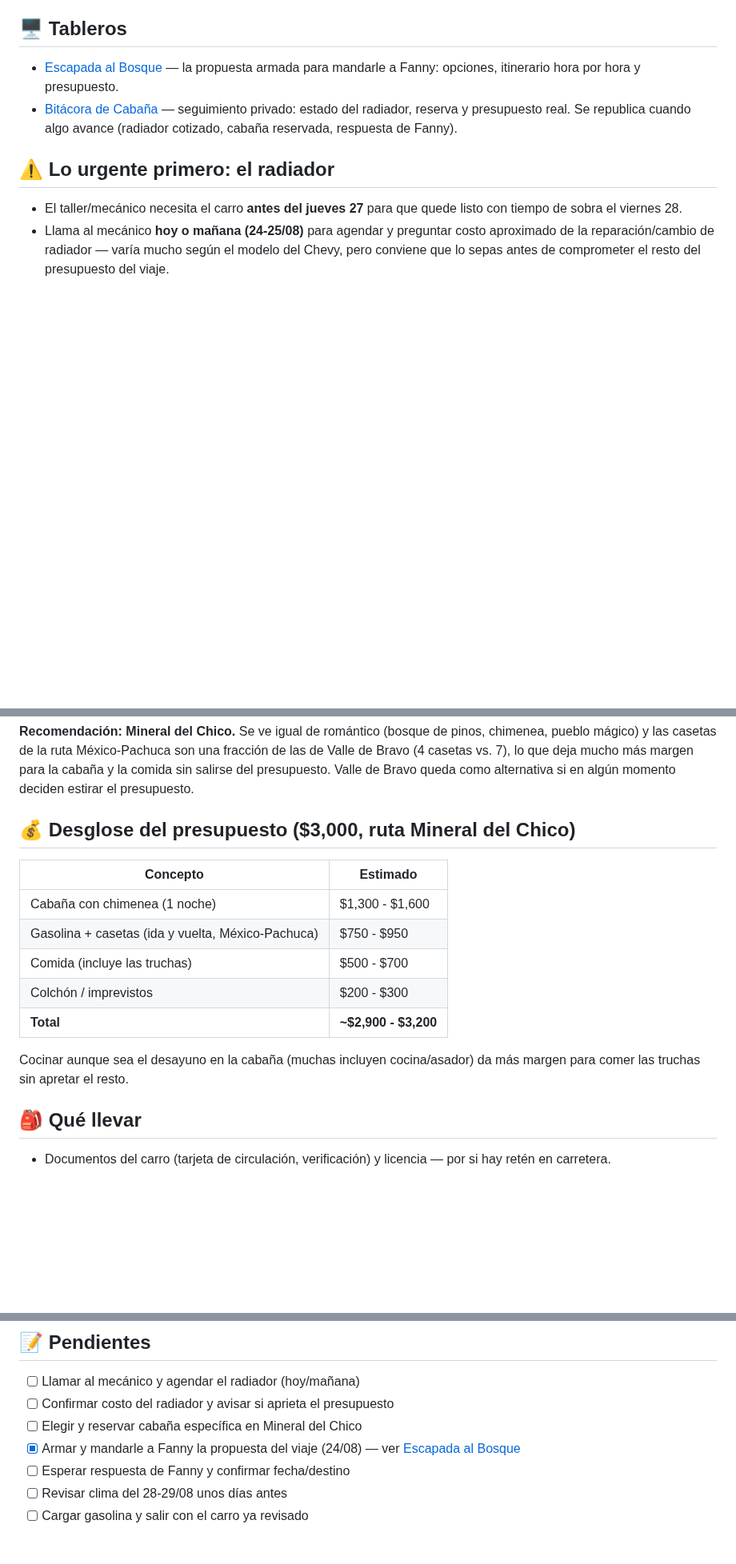
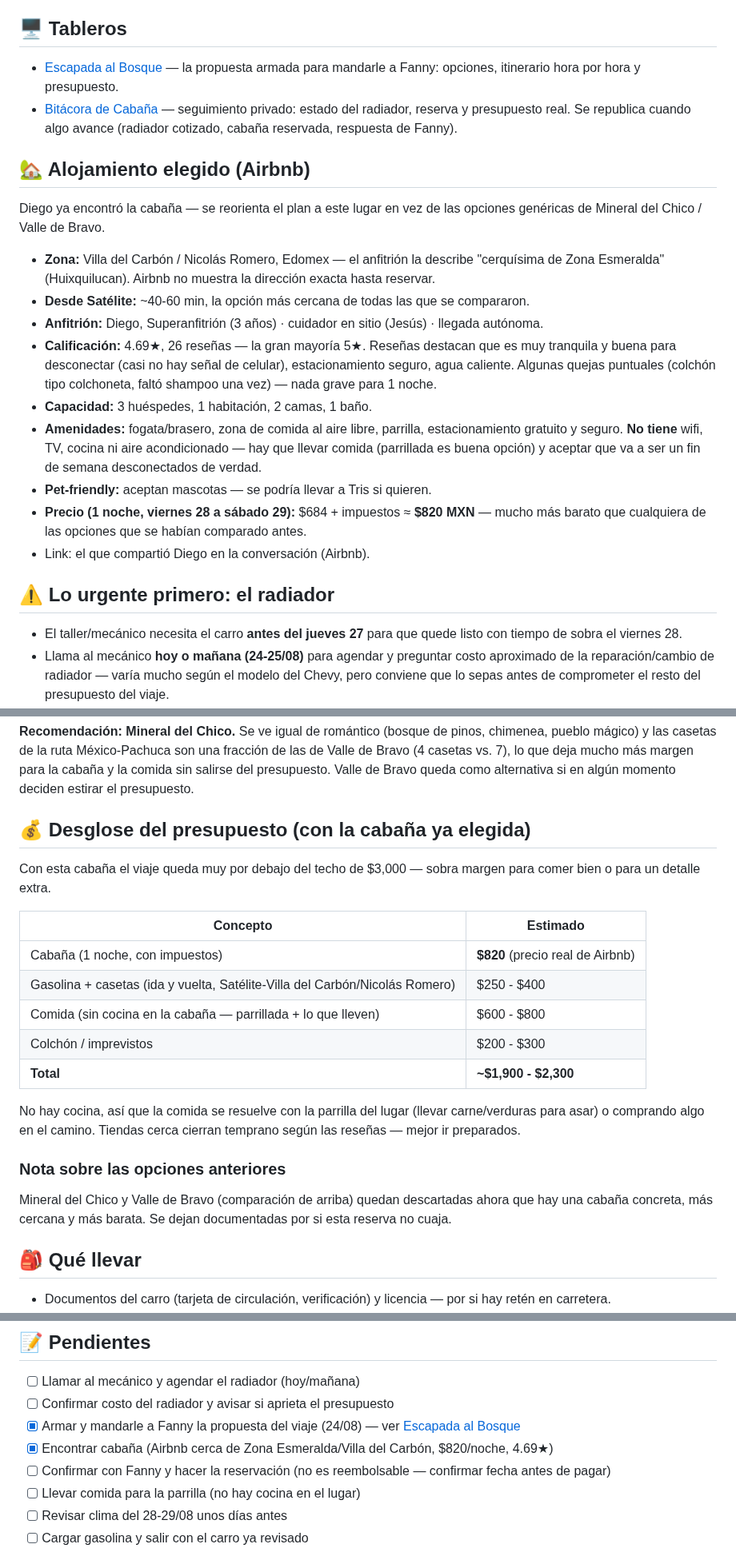
Before and after one commit to skywalkerdiego/Cerebro, a Markdown page: perfil/viaje-cabana.md, 3 parts joined by grey strips. Shown at 80% size. Rendered like a GitHub page; blank space fills up the shorter version.

Commit message:
Reorienta el plan de la escapada a la cabaña real encontrada en Airbnb
Cabaña cerca de Zona Esmeralda ($820/noche, 4.69★, ~45 min desde
Satélite) reemplaza las opciones genéricas de Mineral del Chico y
Valle de Bravo. Presupuesto baja de ~$3,000 a ~$1,900-2,300. Se
republicaron los dos tableros y se actualizó el evento de calendario
(sin recordatorios).

Co-Authored-By: Claude Sonnet 5 <noreply@anthropic.com>
Claude-Session: https://claude.ai/code/session_01UQkmCrys4BdY4FoBauufpo

```diff
--- a/perfil/viaje-cabana.md
+++ b/perfil/viaje-cabana.md
@@ -18,6 +18,36 @@ toca de cualquier forma.
   — seguimiento privado: estado del radiador, reserva y presupuesto
   real. Se republica cuando algo avance (radiador cotizado, cabaña
   reservada, respuesta de Fanny).
+
+## 🏡 Alojamiento elegido (Airbnb)
+
+Diego ya encontró la cabaña — se reorienta el plan a este lugar en vez
+de las opciones genéricas de Mineral del Chico / Valle de Bravo.
+
+- **Zona:** Villa del Carbón / Nicolás Romero, Edomex — el anfitrión
+  la describe "cerquísima de Zona Esmeralda" (Huixquilucan). Airbnb no
+  muestra la dirección exacta hasta reservar.
+- **Desde Satélite:** ~40-60 min, la opción más cercana de todas las
+  que se compararon.
+- **Anfitrión:** Diego, Superanfitrión (3 años) · cuidador en sitio
+  (Jesús) · llegada autónoma.
+- **Calificación:** 4.69★, 26 reseñas — la gran mayoría 5★. Reseñas
+  destacan que es muy tranquila y buena para desconectar (casi no hay
+  señal de celular), estacionamiento seguro, agua caliente. Algunas
+  quejas puntuales (colchón tipo colchoneta, faltó shampoo una vez) —
+  nada grave para 1 noche.
+- **Capacidad:** 3 huéspedes, 1 habitación, 2 camas, 1 baño.
+- **Amenidades:** fogata/brasero, zona de comida al aire libre,
+  parrilla, estacionamiento gratuito y seguro. **No tiene** wifi, TV,
+  cocina ni aire acondicionado — hay que llevar comida (parrillada es
+  buena opción) y aceptar que va a ser un fin de semana desconectados
+  de verdad.
+- **Pet-friendly:** aceptan mascotas — se podría llevar a Tris si
+  quieren.
+- **Precio (1 noche, viernes 28 a sábado 29):** $684 + impuestos ≈
+  **$820 MXN** — mucho más barato que cualquiera de las opciones que
+  se habían comparado antes.
+- Link: el que compartió Diego en la conversación (Airbnb).
 
 ## ⚠️ Lo urgente primero: el radiador
 
@@ -72,19 +102,29 @@ vs. 7), lo que deja mucho más margen para la cabaña y la comida sin
 salirse del presupuesto. Valle de Bravo queda como alternativa si en
 algún momento deciden estirar el presupuesto.
 
-## 💰 Desglose del presupuesto ($3,000, ruta Mineral del Chico)
+## 💰 Desglose del presupuesto (con la cabaña ya elegida)
+
+Con esta cabaña el viaje queda muy por debajo del techo de $3,000 —
+sobra margen para comer bien o para un detalle extra.
 
 | Concepto | Estimado |
 |----------|----------|
-| Cabaña con chimenea (1 noche) | $1,300 - $1,600 |
-| Gasolina + casetas (ida y vuelta, México-Pachuca) | $750 - $950 |
-| Comida (incluye las truchas) | $500 - $700 |
+| Cabaña (1 noche, con impuestos) | **$820** (precio real de Airbnb) |
+| Gasolina + casetas (ida y vuelta, Satélite-Villa del Carbón/Nicolás Romero) | $250 - $400 |
+| Comida (sin cocina en la cabaña — parrillada + lo que lleven) | $600 - $800 |
 | Colchón / imprevistos | $200 - $300 |
-| **Total** | **~$2,900 - $3,200** |
+| **Total** | **~$1,900 - $2,300** |
 
-Cocinar aunque sea el desayuno en la cabaña (muchas incluyen
-cocina/asador) da más margen para comer las truchas sin apretar el
-resto.
+No hay cocina, así que la comida se resuelve con la parrilla del lugar
+(llevar carne/verduras para asar) o comprando algo en el camino.
+Tiendas cerca cierran temprano según las reseñas — mejor ir
+preparados.
+
+### Nota sobre las opciones anteriores
+
+Mineral del Chico y Valle de Bravo (comparación de arriba) quedan
+descartadas ahora que hay una cabaña concreta, más cercana y más
+barata. Se dejan documentadas por si esta reserva no cuaja.
 
 ## 🎒 Qué llevar
 
@@ -99,10 +139,13 @@ resto.
 
 - [ ] Llamar al mecánico y agendar el radiador (hoy/mañana)
 - [ ] Confirmar costo del radiador y avisar si aprieta el presupuesto
-- [ ] Elegir y reservar cabaña específica en Mineral del Chico
 - [x] Armar y mandarle a Fanny la propuesta del viaje (24/08) — ver
       [Escapada al Bosque](https://claude.ai/code/artifact/f5bfdce6-6a8b-4637-aecc-4c357758cfa6)
-- [ ] Esperar respuesta de Fanny y confirmar fecha/destino
+- [x] Encontrar cabaña (Airbnb cerca de Zona Esmeralda/Villa del
+      Carbón, $820/noche, 4.69★)
+- [ ] Confirmar con Fanny y hacer la reservación (no es reembolsable —
+      confirmar fecha antes de pagar)
+- [ ] Llevar comida para la parrilla (no hay cocina en el lugar)
 - [ ] Revisar clima del 28-29/08 unos días antes
 - [ ] Cargar gasolina y salir con el carro ya revisado
 
```
